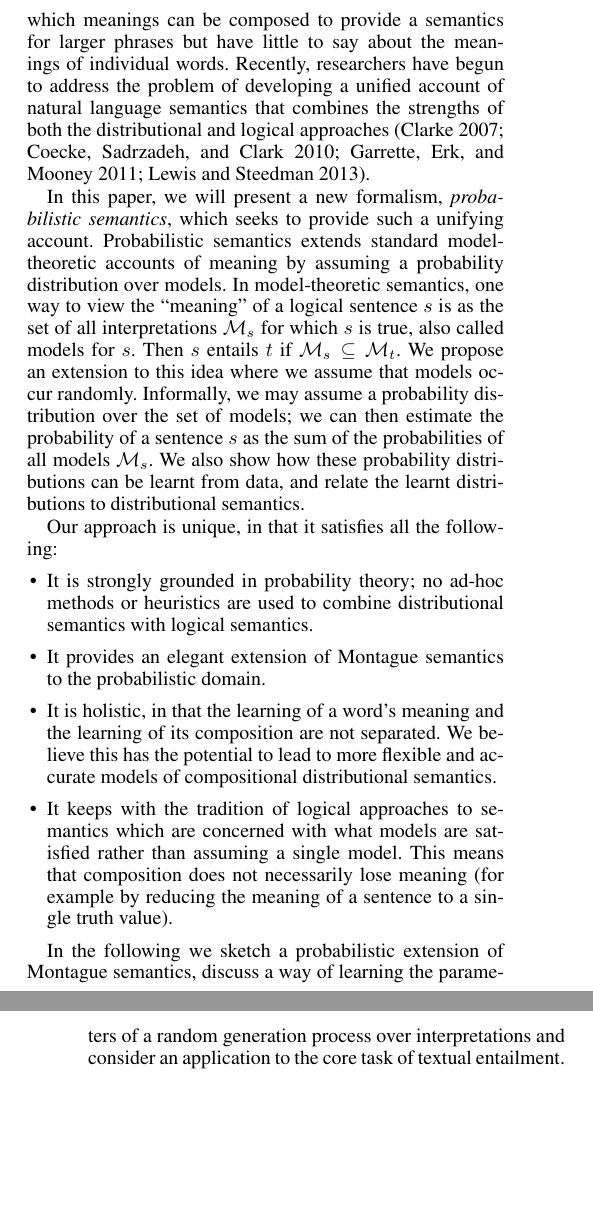
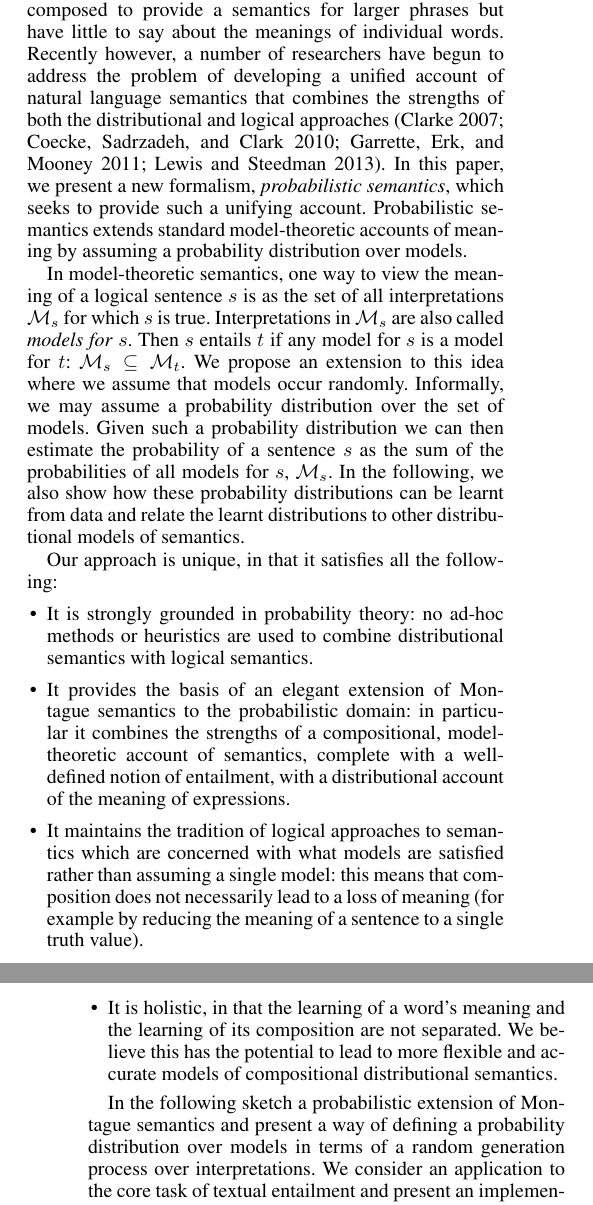
Before and after one commit to daoudclarke/probabilistic-semantics-paper, a LaTeX paper (probsem.tex): two parts of the columns of pages 1 and 2 of 5, joined at a grey line, cut so that both start at the same text, the shorter picture padded with empty space. Compiled offline with pdfLaTeX.

Commit message:
Changes to Introduction
Some edits and additions to the Introduction. Needs some more work.

```diff
--- a/probsem.tex
+++ b/probsem.tex
@@ -97,43 +97,41 @@ Such approaches to the representation of meaning differ markedly from logical, c
 such as Montague semantics or
-Discourse Representation Theory \cite{Blackburn:05}. Whilst distributional approaches provide an account of meaning at the level of words but have little to say about how those meanings combine, logical approaches provide an account of the way in which meanings can be composed to provide a semantics for larger phrases but have little to say about the meanings of individual words.
-Recently, researchers have begun to address the problem of  developing a unified account of natural language semantics that combines the strengths of both the distributional and logical approaches
-\cite{Clarke:07,Coecke:10,Garrette:11,Lewis:13}.
-
-In this paper, we will present a new formalism, {\em probabilistic
-  semantics\/}, which seeks to provide such a unifying
+Discourse Representation Theory \cite{Blackburn:05}. Whilst distributional approaches provide an account of meaning at the level of words but have little to say about how those meanings combine, logical approaches provide an account of the way in which meanings can be composed to provide a semantics for larger phrases but have little to say about the meanings of individual words.  Recently however, a number of researchers have begun to address the problem of  developing a unified account of natural language semantics that combines the strengths of both the distributional and logical approaches
+\cite{Clarke:07,Coecke:10,Garrette:11,Lewis:13}.  In this paper, we present a new formalism, {\em probabilistic semantics\/}, which seeks to provide such a unifying
 account. Probabilistic semantics extends standard model-theoretic
 accounts of meaning by assuming a probability distribution over
-models.  In model-theoretic semantics, one way to view the ``meaning''
+models.
+
+In model-theoretic semantics, one way to view the meaning
 of a logical sentence $s$ is as the set of all interpretations
-$\mathcal{M}_s$ for which $s$ is true, also called models for
-$s$. Then $s$ entails $t$ if $\mathcal{M}_s \subseteq
+$\mathcal{M}_s$ for which $s$ is true. Interpretations in $\mathcal{M}_s$ are also called {\em models for\/}
+$s$. Then $s$ entails $t$ if any model for $s$ is a model for $t$: $\mathcal{M}_s \subseteq
 \mathcal{M}_t$. We propose an extension to this idea where we assume
 that models occur randomly. Informally, we may assume a probability
-distribution over the set of models; we can then estimate the
+distribution over the set of models. Given such a probability distribution we can then estimate the
 probability of a sentence $s$ as the sum of the probabilities of all
-models $\mathcal{M}_s$. We also show how these probability
-distributions can be learnt from data, and relate the learnt
-distributions to distributional semantics.
+models for $s$, $\mathcal{M}_s$. In the following, we also show how these probability
+distributions can be learnt from data and relate the learnt
+distributions to other distributional models of semantics.
 
 Our approach is unique, in that it satisfies all the following:
 \begin{itemize}
-\item It is strongly grounded in probability theory; no ad-hoc methods
+\item It is strongly grounded in probability theory: no ad-hoc methods
   or heuristics are used to combine distributional semantics with
   logical semantics.
-\item It provides an elegant extension of Montague semantics to the
-  probabilistic domain.
-\item It is holistic, in that the learning of a word's meaning and the
+\item It provides the basis of an elegant extension of Montague semantics to the
+  probabilistic domain: in particular it combines the strengths of a compositional, model-theoretic account of semantics, complete with a well-defined notion of entailment, with a distributional account of the meaning of expressions.
+\item It maintains the tradition of logical approaches to semantics
+  which are concerned with what models are satisfied rather than
+  assuming a single model: this means that composition does not
+  necessarily lead to a loss of meaning (for example by reducing the meaning of a
+  sentence to a single truth value).
+  \item It is holistic, in that the learning of a word's meaning and the
   learning of its composition are not separated. We believe this has
   the potential to lead to more flexible and accurate models of
   compositional distributional semantics.
-\item It keeps with the tradition of logical approaches to semantics
-  which are concerned with what models are satisfied rather than
-  assuming a single model. This means that composition does not
-  necessarily lose meaning (for example by reducing the meaning of a
-  sentence to a single truth value).
 \end{itemize}
 
-In the following we sketch a probabilistic extension of Montague semantics, discuss a way of learning the parameters of a random generation process over interpretations  and consider an application to the core task of textual entailment.
+In the following sketch a probabilistic extension of Montague semantics and present a way of defining a probability distribution over models in terms of  a random generation process over interpretations.  We consider an application to the core task of textual entailment and present an implementation of our approach within the framework of distribution semantics \cite{ref}. We show that it is possible to learn ....
 
 \section{Probabilistic Montague Semantics}
 
```
Also changed, not shown: probsem.tex (2 more changed lines).
